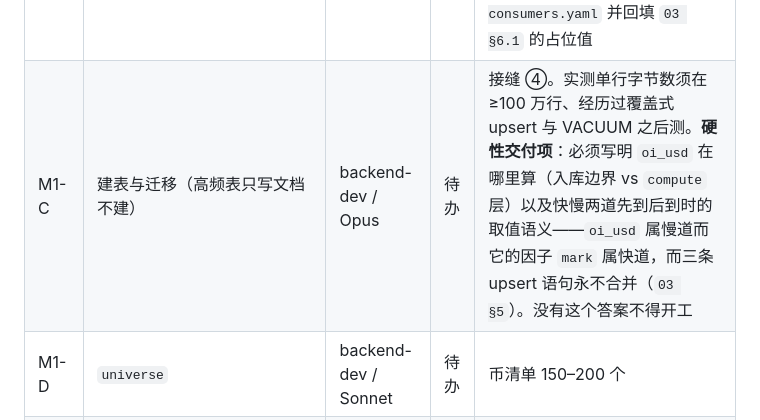
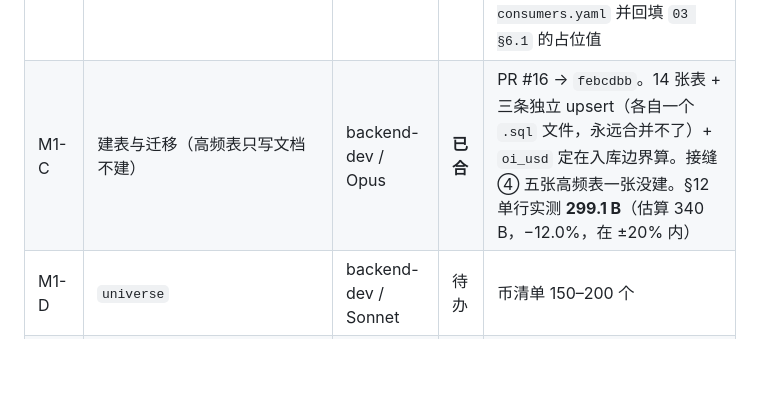
Before and after one commit to raphael2025/hlens-CryptoPlus, a Markdown page: docs/PROGRESS.md, the part around the change. Rendered like a GitHub page; blank space fills up the shorter version.

```diff
--- a/docs/PROGRESS.md
+++ b/docs/PROGRESS.md
@@ -26,7 +26,7 @@
 | M1-A5 | ⑤ Binance 行情适配器（WS 用 `/market` 组） | backend-dev / Opus | **已合** | PR #9 → `58bba99`。未拆：A4 的 `CapabilitySet` 要求 13 项一次填满，切开会让第二步回头改第一步的声明 |
 | M1-A6 | ⑥ Hyperliquid 行情适配器 | backend-dev / Opus | **已合** | PR #10 → `39b3f50`。多空比 / 主动买卖比 / 爆仓流三项 `unsupported`，未派生替代品；`klines` 诚实标 `partial_history`（`candleSnapshot` 只留最近 5000 根） |
 | M1-B | **在 hub 上清点家底**（上机第一步） | data-engineer / **Opus** | 进行中 | 磁盘 · CPU · 内存 · 旧采集器采哪个所、占多少 HL WS 连接与 user 席位 · **读它自身账本测出实际权重占用**（不得为此打交易所），结果填 `config/egress-consumers.yaml` 并回填 `03 §6.1` 的占位值 |
-| M1-C | 建表与迁移（高频表只写文档不建） | backend-dev / Opus | 待办 | 接缝 ④。实测单行字节数须在 ≥100 万行、经历过覆盖式 upsert 与 VACUUM 之后测。**硬性交付项**：必须写明 `oi_usd` 在哪里算（入库边界 vs `compute` 层）以及快慢两道先到后到时的取值语义——`oi_usd` 属慢道而它的因子 `mark` 属快道，而三条 upsert 语句永不合并（`03 §5`）。没有这个答案不得开工 |
+| M1-C | 建表与迁移（高频表只写文档不建） | backend-dev / Opus | **已合** | PR #16 → `febcdbb`。14 张表 + 三条独立 upsert（各自一个 `.sql` 文件，永远合并不了）+ `oi_usd` 定在入库边界算。接缝④ 五张高频表一张没建。§12 单行实测 **299.1 B**（估算 340 B，−12.0%，在 ±20% 内） |
 | M1-D | `universe` | backend-dev / Sonnet | 待办 | 币清单 150–200 个 |
 | M1-E | `collector` + `health` | backend-dev / Opus | 待办 | 本机跑 10 分钟；**本机两所 live 预算为 0**（与 hub 同出口） |
 | M1-F | Compose 上 hub + preflight | backend-dev / Sonnet | 阻塞 | 卡在 RB-2 域名。preflight 须打出预算扣减表与区域能力矩阵 |
```
Also changed, not shown: docs/03-ARCHITECTURE.md (+2 -1 lines).
